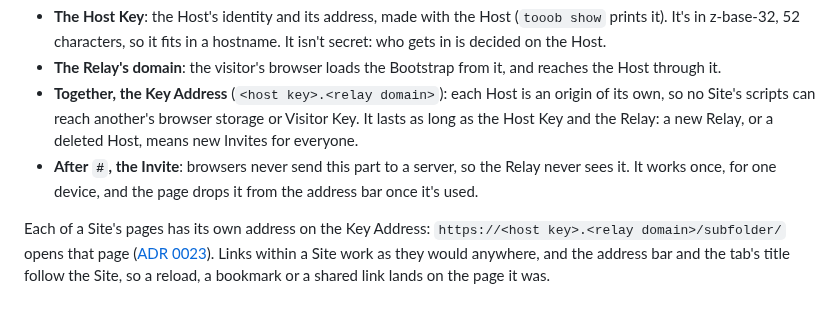
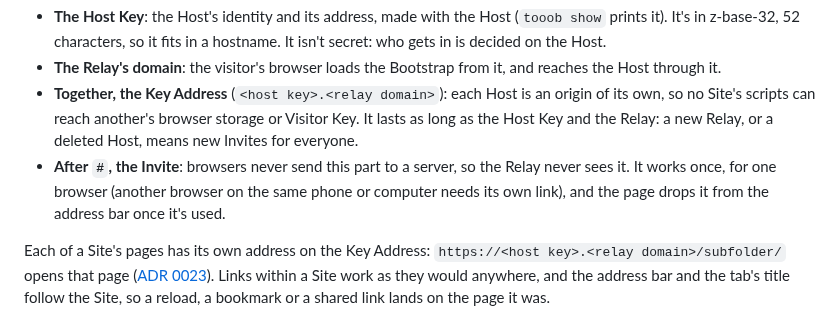
Before and after one commit to Tooobs/tooob, a Markdown page: README.md, the part around the change. Drawn GitHub-style.

```diff
--- a/README.md
+++ b/README.md
@@ -56,7 +56,7 @@ https://kgjwugk89iaan7dtoyuju7pts5r7j3f1zxm3zp8k98nepg1hq46y.relay.example/#invi
 - **The Host Key**: the Host's identity and its address, made with the Host (`tooob show` prints it). It's in z-base-32, 52 characters, so it fits in a hostname. It isn't secret: who gets in is decided on the Host.
 - **The Relay's domain**: the visitor's browser loads the Bootstrap from it, and reaches the Host through it.
 - **Together, the Key Address** (`<host key>.<relay domain>`): each Host is an origin of its own, so no Site's scripts can reach another's browser storage or Visitor Key. It lasts as long as the Host Key and the Relay: a new Relay, or a deleted Host, means new Invites for everyone.
-- **After `#`, the Invite**: browsers never send this part to a server, so the Relay never sees it. It works once, for one device, and the page drops it from the address bar once it's used.
+- **After `#`, the Invite**: browsers never send this part to a server, so the Relay never sees it. It works once, for one browser (another browser on the same phone or computer needs its own link), and the page drops it from the address bar once it's used.
 
 Each of a Site's pages has its own address on the Key Address: `https://<host key>.<relay domain>/subfolder/` opens that page ([ADR 0023](docs/adr/0023-site-pages-have-real-paths-on-their-key-address.md)). Links within a Site work as they would anywhere, and the address bar and the tab's title follow the Site, so a reload, a bookmark or a shared link lands on the page it was.
 
```
Also changed, not shown: GLOSSARY.md (+1 -1 lines).
